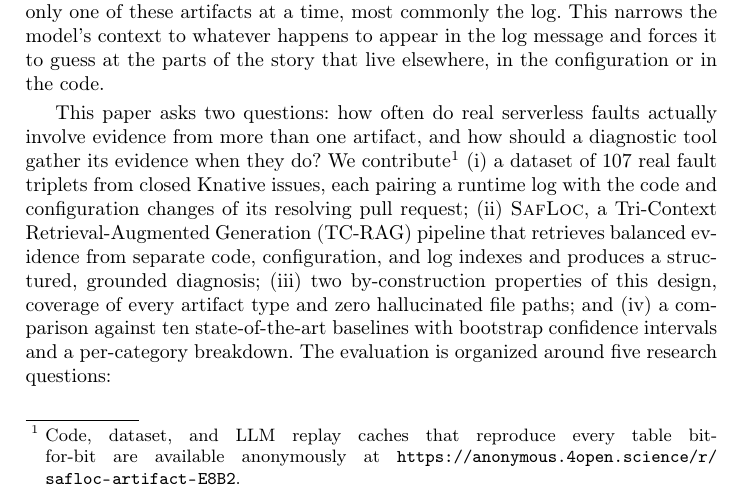
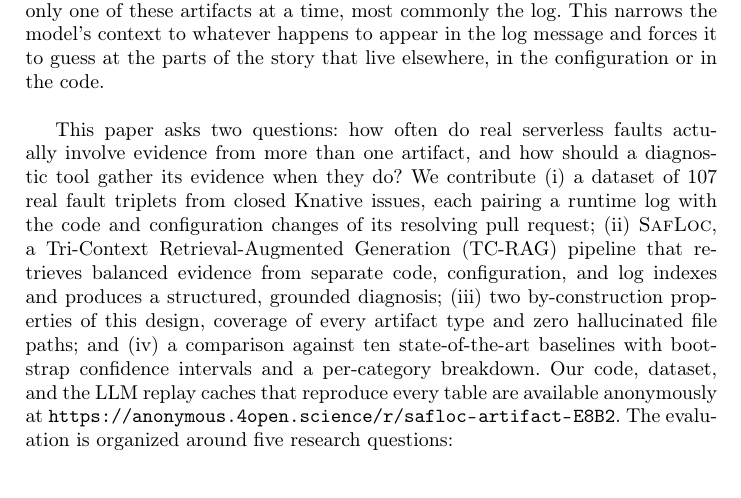
Before and after one commit to knusslab/SafLoc, a LaTeX paper (ICSOC_main.tex): part of page 2 of 17, cut so that both start at the same text. Compiled offline with pdfLaTeX.

Commit message:
Move artifact link from footnote into running text (LNCS-friendly)

```diff
--- a/ICSOC_main.tex
+++ b/ICSOC_main.tex
@@ -54,7 +54,7 @@ The appeal of serverless computing rests on the same property that makes it hard
 
 This combination of limited observability and evidence scattered across disconnected artifacts is what we call a \emph{silent failure}: a fault whose root cause is not visible from any single artifact and requires a developer, or a diagnostic tool, to correlate evidence across all three. Existing automated fault localization approaches, including large language model based tools, typically consume only one of these artifacts at a time, most commonly the log. This narrows the model's context to whatever happens to appear in the log message and forces it to guess at the parts of the story that live elsewhere, in the configuration or in the code.
 
-This paper asks two questions: how often do real serverless faults actually involve evidence from more than one artifact, and how should a diagnostic tool gather its evidence when they do? We contribute\footnote{Code, dataset, and LLM replay caches that reproduce every table bit-for-bit are available anonymously at \url{https://anonymous.4open.science/r/safloc-artifact-E8B2}.} (i) a dataset of 107 real fault triplets from closed Knative issues, each pairing a runtime log with the code and configuration changes of its resolving pull request; (ii) \textsc{SafLoc}, a Tri-Context Retrieval-Augmented Generation (TC-RAG) pipeline that retrieves balanced evidence from separate code, configuration, and log indexes and produces a structured, grounded diagnosis; (iii) two by-construction properties of this design, coverage of every artifact type and zero hallucinated file paths; and (iv) a comparison against ten state-of-the-art baselines with bootstrap confidence intervals and a per-category breakdown. The evaluation is organized around five research questions:
+This paper asks two questions: how often do real serverless faults actually involve evidence from more than one artifact, and how should a diagnostic tool gather its evidence when they do? We contribute (i) a dataset of 107 real fault triplets from closed Knative issues, each pairing a runtime log with the code and configuration changes of its resolving pull request; (ii) \textsc{SafLoc}, a Tri-Context Retrieval-Augmented Generation (TC-RAG) pipeline that retrieves balanced evidence from separate code, configuration, and log indexes and produces a structured, grounded diagnosis; (iii) two by-construction properties of this design, coverage of every artifact type and zero hallucinated file paths; and (iv) a comparison against ten state-of-the-art baselines with bootstrap confidence intervals and a per-category breakdown. Our code, dataset, and the LLM replay caches that reproduce every table are available anonymously at \url{https://anonymous.4open.science/r/safloc-artifact-E8B2}. The evaluation is organized around five research questions:
 \begin{description}
 \item[RQ1 (Cross-artifact evidence):] For what fraction of real serverless faults does the resolving fix span more than one artifact, and what does that imply for single-artifact diagnosis?
 \item[RQ2 (Localization):] Does \textsc{SafLoc} localize faults as accurately as state-of-the-art baselines, and does stratified tri-context retrieval outperform an undifferentiated combined index?
```
